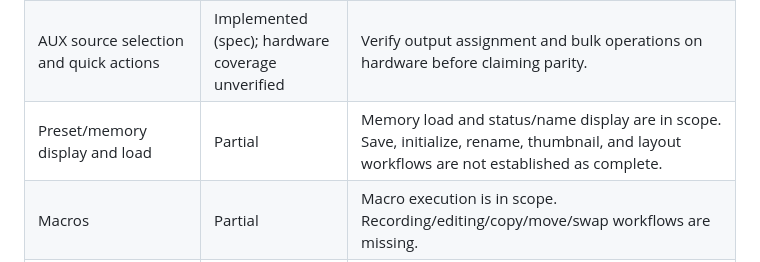
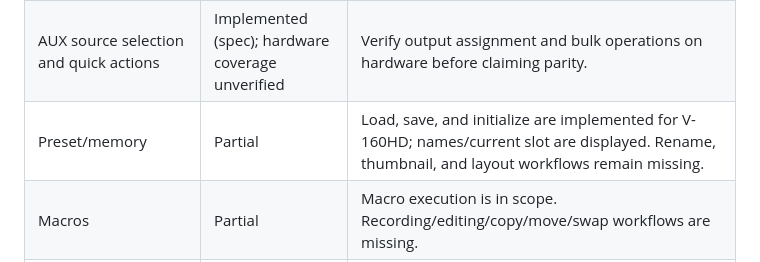
Before and after one commit to kajisho5/crosspoint, a Markdown page: docs/RCS-PARITY.md, the part around the change. GitHub-like rendering.

Commit message:
docs: update preset memory parity status

```diff
--- a/docs/RCS-PARITY.md
+++ b/docs/RCS-PARITY.md
@@ -19,7 +19,7 @@ This document tracks SW CROSSPOINT against the user-visible V-160HD RCS / V-160H
 | Audio mixer levels and mute | Implemented (spec); hardware coverage unverified | Verify ranges, channel mapping, and feedback against the V-160HD. |
 | Full parameter-address menu and camera-control parameters | Implemented (spec); hardware coverage unverified | Verify catalog entries and camera protocol workflows; UI controls do not prove every operation is safe or accepted by firmware. |
 | AUX source selection and quick actions | Implemented (spec); hardware coverage unverified | Verify output assignment and bulk operations on hardware before claiming parity. |
-| Preset/memory display and load | Partial | Memory load and status/name display are in scope. Save, initialize, rename, thumbnail, and layout workflows are not established as complete. |
+| Preset/memory | Partial | Load, save, and initialize are implemented for V-160HD; names/current slot are displayed. Rename, thumbnail, and layout workflows remain missing. |
 | Macros | Partial | Macro execution is in scope. Recording/editing/copy/move/swap workflows are missing. |
 | Sequencer | Partial | Basic ON/AUTO/PREV/NEXT/JUMP controls are in scope. Building and editing sequences are missing. |
 | GPO 1–16 | Missing / unknown | The repository notes no confirmed public address map; do not infer commands. |
```
